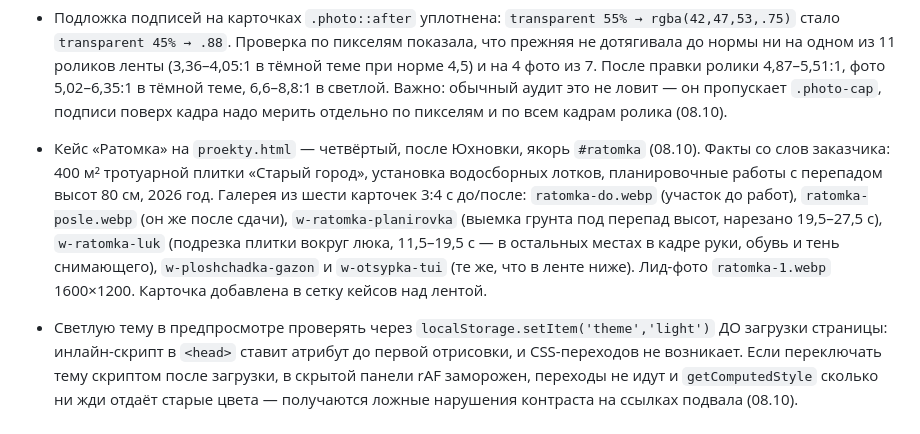
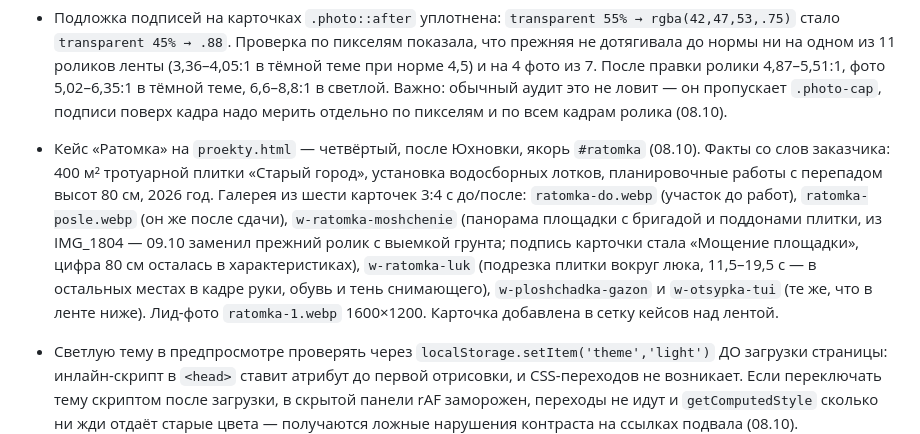
Before and after one commit to farik9797/20-sotok, a Markdown page: PROGRESS.md, the part around the change. Rendered like a GitHub page.

Commit message:
PROGRESS: новый ролик в кейсе «Ратомка»
Co-Authored-By: Claude Opus 5 <noreply@anthropic.com>

```diff
--- a/PROGRESS.md
+++ b/PROGRESS.md
@@ -109,7 +109,7 @@
 - В ролике «Дорожка в газоне» тень снимающего падала на отсыпку почти весь хронометраж. Кадр обрезан снизу (`crop=504:672:108:0`), взят отрезок 3,9–7,6 с, клип стал 540×720 — тени нет ни на одном кадре (08.10).
 - Подложка подписей на карточках `.photo::after` уплотнена: `transparent 55% → rgba(42,47,53,.75)` стало `transparent 45% → .88`. Проверка по пикселям показала, что прежняя не дотягивала до нормы ни на одном из 11 роликов ленты (3,36–4,05:1 в тёмной теме при норме 4,5) и на 4 фото из 7. После правки ролики 4,87–5,51:1, фото 5,02–6,35:1 в тёмной теме, 6,6–8,8:1 в светлой. Важно: обычный аудит это не ловит — он пропускает `.photo-cap`, подписи поверх кадра надо мерить отдельно по пикселям и по всем кадрам ролика (08.10).
 
-- Кейс «Ратомка» на `proekty.html` — четвёртый, после Юхновки, якорь `#ratomka` (08.10). Факты со слов заказчика: 400 м² тротуарной плитки «Старый город», установка водосборных лотков, планировочные работы с перепадом высот 80 см, 2026 год. Галерея из шести карточек 3:4 с до/после: `ratomka-do.webp` (участок до работ), `ratomka-posle.webp` (он же после сдачи), `w-ratomka-planirovka` (выемка грунта под перепад высот, нарезано 19,5–27,5 с), `w-ratomka-luk` (подрезка плитки вокруг люка, 11,5–19,5 с — в остальных местах в кадре руки, обувь и тень снимающего), `w-ploshchadka-gazon` и `w-otsypka-tui` (те же, что в ленте ниже). Лид-фото `ratomka-1.webp` 1600×1200. Карточка добавлена в сетку кейсов над лентой.
+- Кейс «Ратомка» на `proekty.html` — четвёртый, после Юхновки, якорь `#ratomka` (08.10). Факты со слов заказчика: 400 м² тротуарной плитки «Старый город», установка водосборных лотков, планировочные работы с перепадом высот 80 см, 2026 год. Галерея из шести карточек 3:4 с до/после: `ratomka-do.webp` (участок до работ), `ratomka-posle.webp` (он же после сдачи), `w-ratomka-moshchenie` (панорама площадки с бригадой и поддонами плитки, из IMG_1804 — 09.10 заменил прежний ролик с выемкой грунта; подпись карточки стала «Мощение площадки», цифра 80 см осталась в характеристиках), `w-ratomka-luk` (подрезка плитки вокруг люка, 11,5–19,5 с — в остальных местах в кадре руки, обувь и тень снимающего), `w-ploshchadka-gazon` и `w-otsypka-tui` (те же, что в ленте ниже). Лид-фото `ratomka-1.webp` 1600×1200. Карточка добавлена в сетку кейсов над лентой.
 - Светлую тему в предпросмотре проверять через `localStorage.setItem('theme','light')` ДО загрузки страницы: инлайн-скрипт в `<head>` ставит атрибут до первой отрисовки, и CSS-переходов не возникает. Если переключать тему скриптом после загрузки, в скрытой панели rAF заморожен, переходы не идут и `getComputedStyle` сколько ни жди отдаёт старые цвета — получаются ложные нарушения контраста на ссылках подвала (08.10).
 
 - Кейс «Скориничи» на `proekty.html` — пятый, якорь `#skorinichi` (08.10). Факты со слов заказчика: 120 м² тротуарной плитки «Старый город» коричневого цвета, подготовка площадки, посевной газон 210 м² с противокротовой сеткой. Год — 2026 (добавлен 09.10, стоит в подписи на фото и в плашках секции и карточки; плашек четыре, на телефоне переносятся в две строки). Фото: `skorinichi-1.webp` (площадка после укладки, лид), `skorinichi-do.webp` (площадка под укладку с бортами), `skorinichi-plitka.webp` (поддоны коричневой плитки). Исходники пришли сжатыми до 1280×720 и 720×1280, поэтому кадрированы в 4:3 на 960×720 — на ретине будут мягче остальных кейсов, оригиналы с телефона дали бы резче.
```
